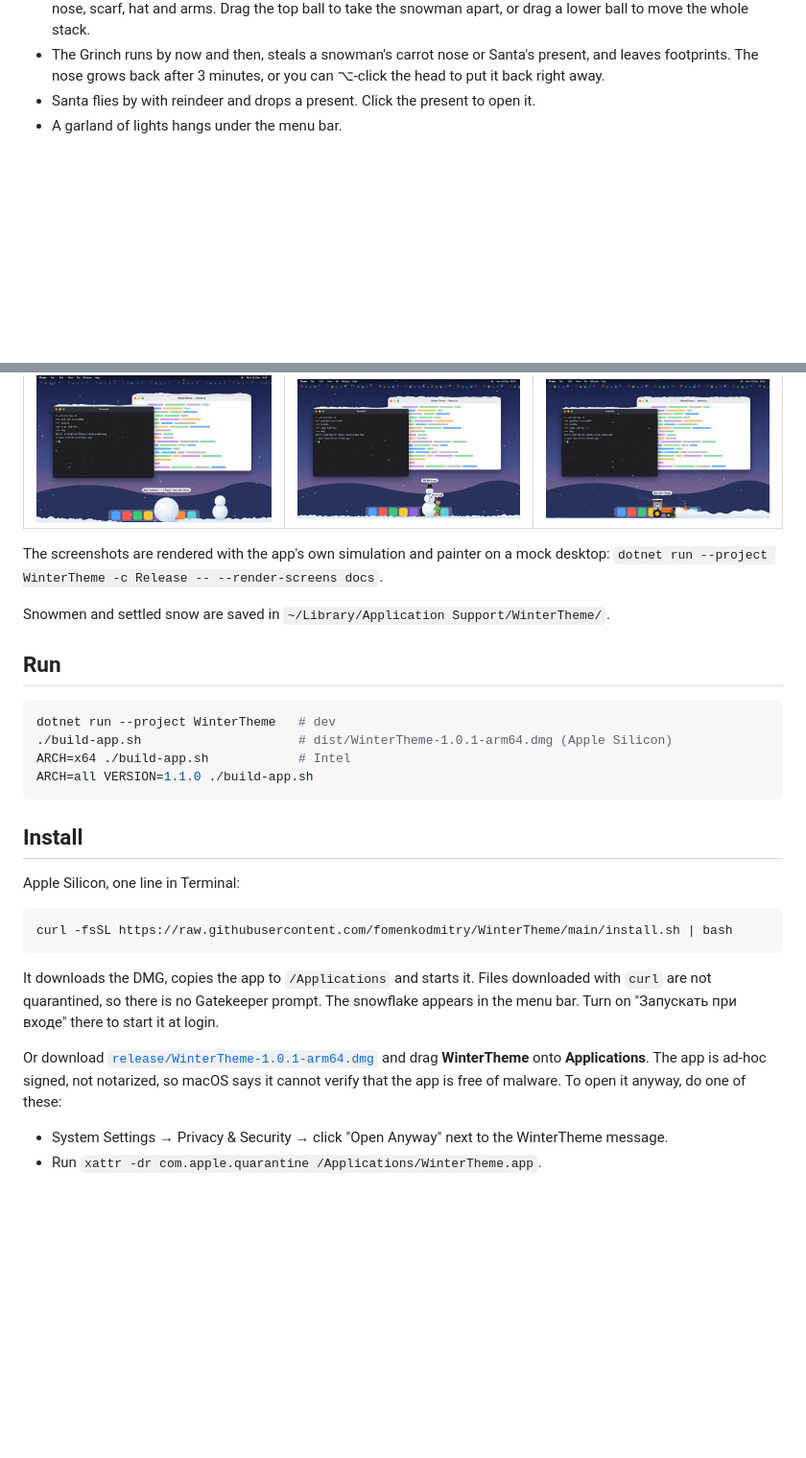
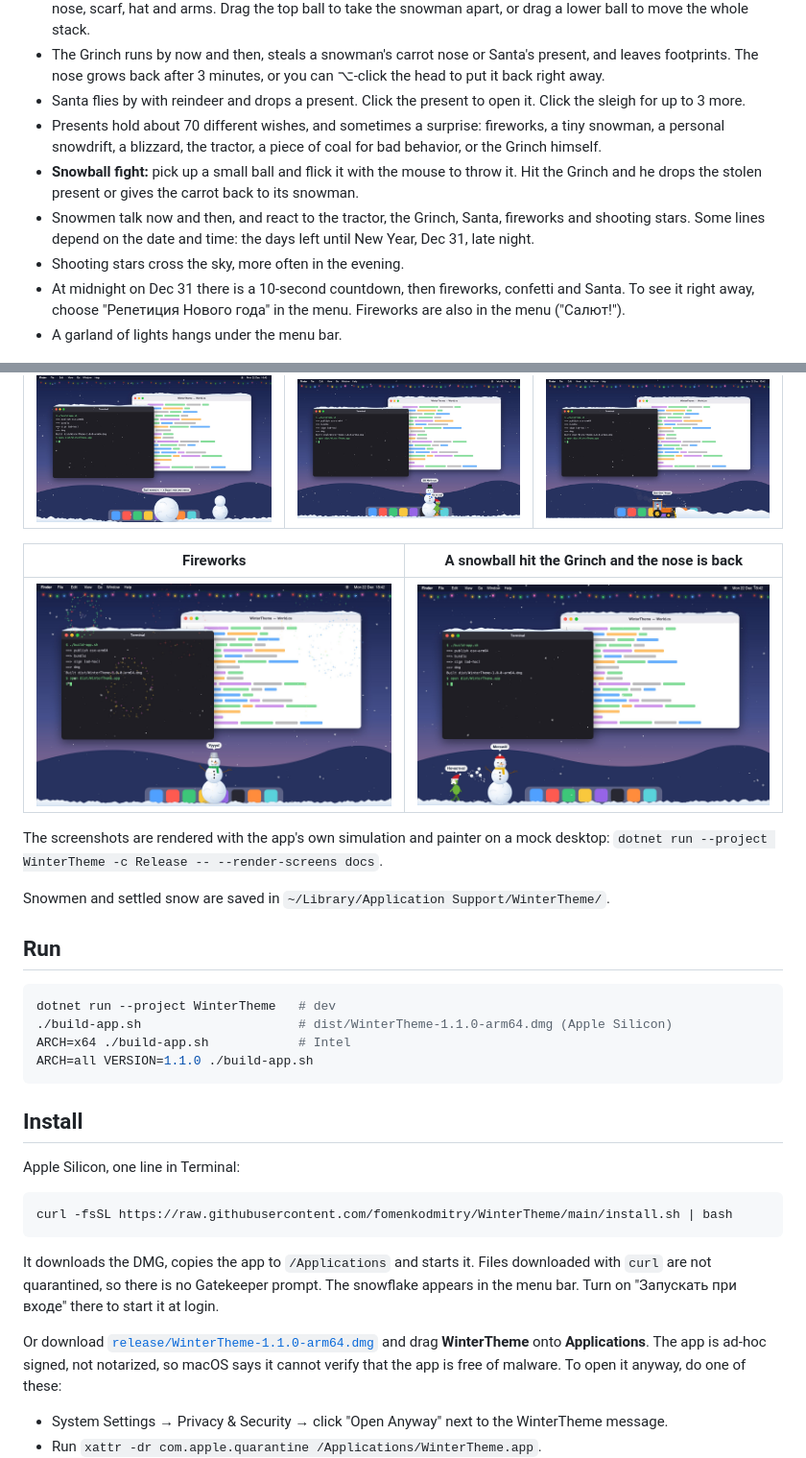
Before and after one commit to fomenkodmitry/WinterTheme, a Markdown page: README.md, 2 parts joined by grey strips. Shown at 96% size. Rendered like a GitHub page; pictures changed too: docs/fireworks.jpg (added), docs/snowball.jpg (added); blank space fills up the shorter version.

````diff
--- a/README.md
+++ b/README.md
@@ -12,7 +12,16 @@ A menu bar app (C#, .NET 10, Avalonia 11.3) that draws winter on top of the macO
   Drag the top ball to take the snowman apart, or drag a lower ball to move the whole stack.
 - The Grinch runs by now and then, steals a snowman's carrot nose or Santa's present, and leaves footprints.
   The nose grows back after 3 minutes, or you can ⌥-click the head to put it back right away.
-- Santa flies by with reindeer and drops a present. Click the present to open it.
+- Santa flies by with reindeer and drops a present. Click the present to open it. Click the sleigh for up to 3 more.
+- Presents hold about 70 different wishes, and sometimes a surprise: fireworks, a tiny snowman, a personal snowdrift,
+  a blizzard, the tractor, a piece of coal for bad behavior, or the Grinch himself.
+- **Snowball fight:** pick up a small ball and flick it with the mouse to throw it. Hit the Grinch and he drops
+  the stolen present or gives the carrot back to its snowman.
+- Snowmen talk now and then, and react to the tractor, the Grinch, Santa, fireworks and shooting stars.
+  Some lines depend on the date and time: the days left until New Year, Dec 31, late night.
+- Shooting stars cross the sky, more often in the evening.
+- At midnight on Dec 31 there is a 10-second countdown, then fireworks, confetti and Santa.
+  To see it right away, choose "Репетиция Нового года" in the menu. Fireworks are also in the menu ("Салют!").
 - A garland of lights hangs under the menu bar.
 
 ![Snow on windows, a snowman and Santa](docs/hero.jpg)
@@ -20,6 +29,10 @@ A menu bar app (C#, .NET 10, Avalonia 11.3) that draws winter on top of the macO
 | Rolling a snowball | The Grinch took the nose | The tractor clears the drift |
 |---|---|---|
 | ![](docs/building.jpg) | ![](docs/grinch.jpg) | ![](docs/tractor.jpg) |
+
+| Fireworks | A snowball hit the Grinch and the nose is back |
+|---|---|
+| ![](docs/fireworks.jpg) | ![](docs/snowball.jpg) |
 
 The screenshots are rendered with the app's own simulation and painter on a mock desktop:
 `dotnet run --project WinterTheme -c Release -- --render-screens docs`.
@@ -30,7 +43,7 @@ Snowmen and settled snow are saved in `~/Library/Application Support/WinterTheme
 
 ```bash
 dotnet run --project WinterTheme   # dev
-./build-app.sh                     # dist/WinterTheme-1.0.1-arm64.dmg (Apple Silicon)
+./build-app.sh                     # dist/WinterTheme-1.1.0-arm64.dmg (Apple Silicon)
 ARCH=x64 ./build-app.sh            # Intel
 ARCH=all VERSION=1.1.0 ./build-app.sh
 ```
@@ -46,7 +59,7 @@ curl -fsSL https://raw.githubusercontent.com/fomenkodmitry/WinterTheme/main/inst
 It downloads the DMG, copies the app to `/Applications` and starts it. Files downloaded with `curl` are not quarantined, so there is no Gatekeeper prompt.
 The snowflake appears in the menu bar. Turn on "Запускать при входе" there to start it at login.
 
-Or download [`release/WinterTheme-1.0.1-arm64.dmg`](release/WinterTheme-1.0.1-arm64.dmg) and drag **WinterTheme** onto **Applications**.
+Or download [`release/WinterTheme-1.1.0-arm64.dmg`](release/WinterTheme-1.1.0-arm64.dmg) and drag **WinterTheme** onto **Applications**.
 The app is ad-hoc signed, not notarized, so macOS says it cannot verify that the app is free of malware. To open it anyway, do one of these:
 - System Settings → Privacy & Security → click "Open Anyway" next to the WinterTheme message.
 - Run `xattr -dr com.apple.quarantine /Applications/WinterTheme.app`.
````
Also changed, not shown: 11 other files.
